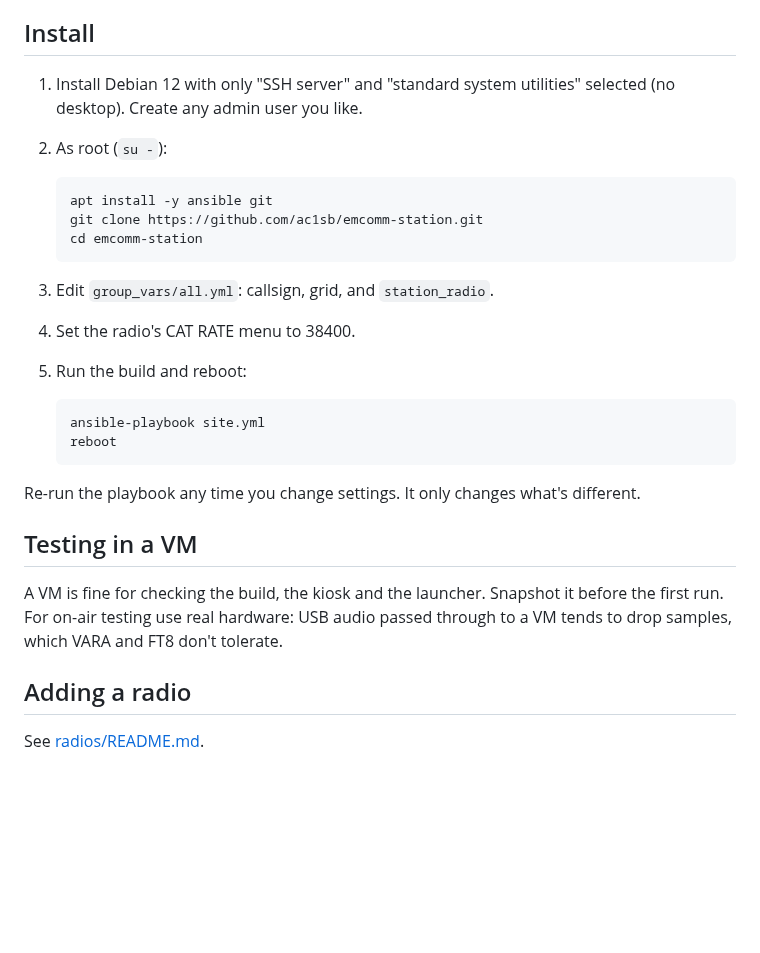
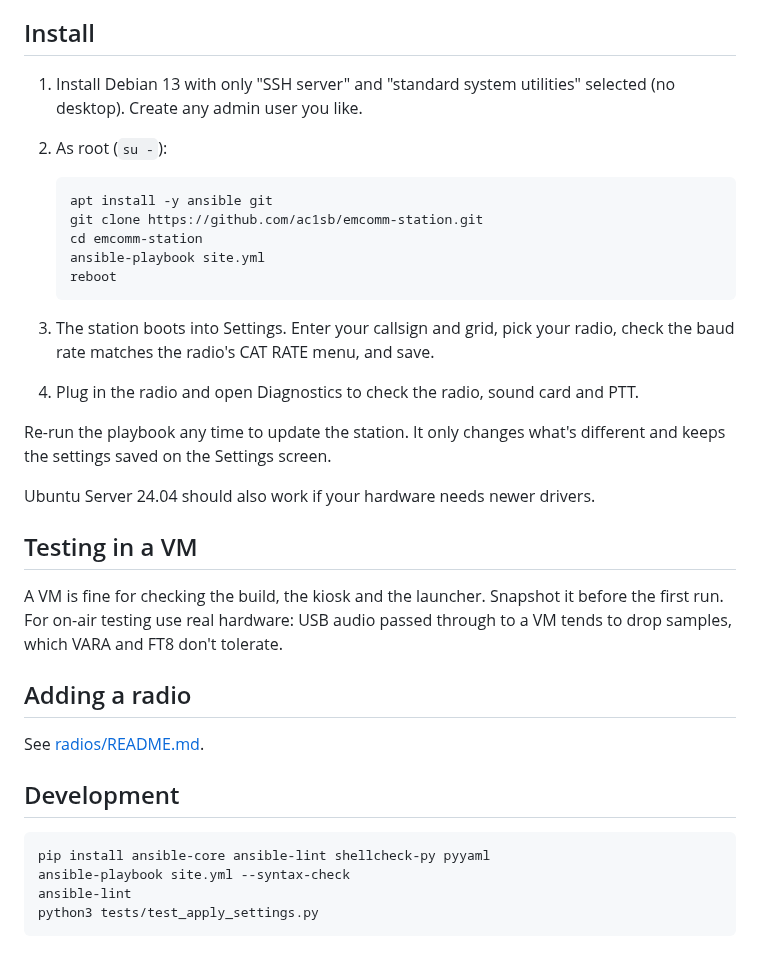
Before and after one commit to ac1sb/emcomm-station, a Markdown page: README.md, the part around one of its changes. GitHub-like rendering; blank space fills up the shorter version.

````diff
--- a/README.md
+++ b/README.md
@@ -26,7 +32,7 @@ come next.
 
 ## Install
 
-1. Install Debian 12 with only "SSH server" and "standard system utilities" selected
+1. Install Debian 13 with only "SSH server" and "standard system utilities" selected
    (no desktop). Create any admin user you like.
 2. As root (`su -`):
 
@@ -34,18 +40,18 @@ come next.
    apt install -y ansible git
    git clone https://github.com/ac1sb/emcomm-station.git
    cd emcomm-station
-   ```
-
-3. Edit `group_vars/all.yml`: callsign, grid, and `station_radio`.
-4. Set the radio's CAT RATE menu to 38400.
-5. Run the build and reboot:
-
-   ```sh
    ansible-playbook site.yml
    reboot
    ```
 
-Re-run the playbook any time you change settings. It only changes what's different.
+3. The station boots into Settings. Enter your callsign and grid, pick your radio,
+   check the baud rate matches the radio's CAT RATE menu, and save.
+4. Plug in the radio and open Diagnostics to check the radio, sound card and PTT.
+
+Re-run the playbook any time to update the station. It only changes what's
+different and keeps the settings saved on the Settings screen.
+
+Ubuntu Server 24.04 should also work if your hardware needs newer drivers.
 
 ## Testing in a VM
 
@@ -56,3 +62,12 @@ VM tends to drop samples, which VARA and FT8 don't tolerate.
 ## Adding a radio
 
 See [radios/README.md](radios/README.md).
+
+## Development
+
+```sh
+pip install ansible-core ansible-lint shellcheck-py pyyaml
+ansible-playbook site.yml --syntax-check
+ansible-lint
+python3 tests/test_apply_settings.py
+```
````
Also changed, not shown: other parts of README.md (+10 -4 lines), radios/README.md (+6 -4 lines), docs/home.png, docs/settings.png (added), 13 other files.
